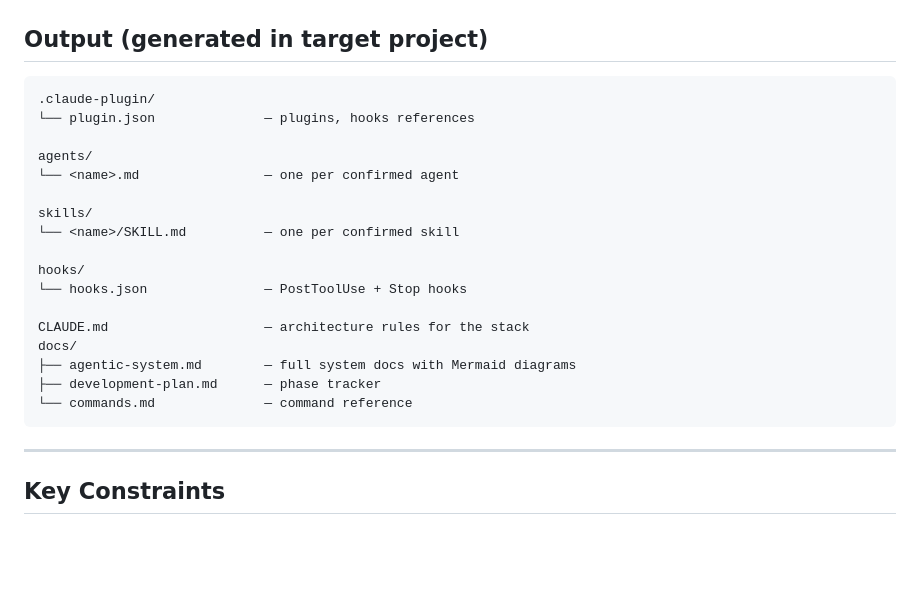
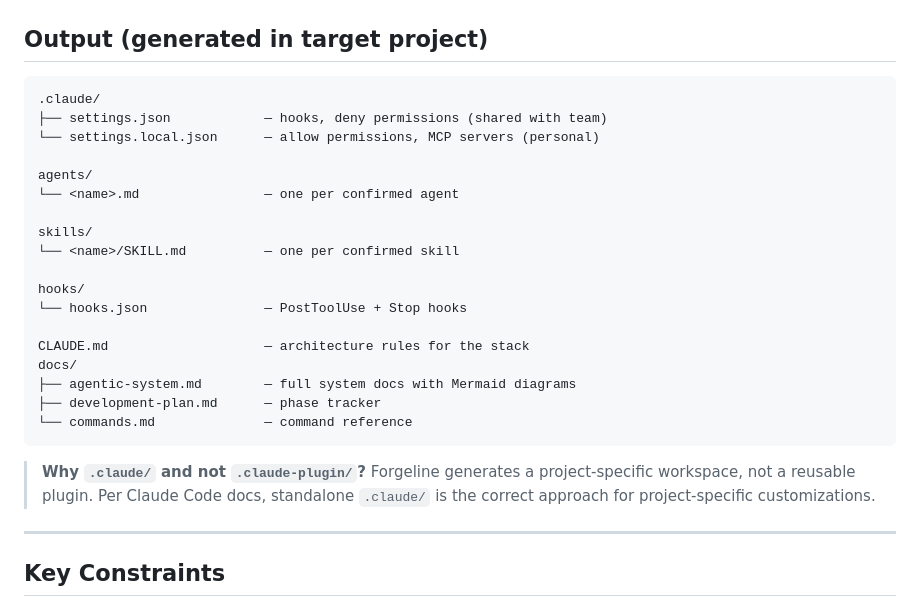
Before and after one commit to nikita-voloshyn/forgeline, a Markdown page: docs/specs/2026-03-22-forgeline-design.md, the part around the change. GitHub-like rendering; blank space fills up the shorter version.

````diff
--- a/docs/specs/2026-03-22-forgeline-design.md
+++ b/docs/specs/2026-03-22-forgeline-design.md
@@ -97,8 +97,9 @@ Full system summary presented. Generation only starts after explicit confirmatio
 ## Output (generated in target project)
 
 ```
-.claude-plugin/
-└── plugin.json              — plugins, hooks references
+.claude/
+├── settings.json            — hooks, deny permissions (shared with team)
+└── settings.local.json      — allow permissions, MCP servers (personal)
 
 agents/
 └── <name>.md                — one per confirmed agent
@@ -115,6 +116,8 @@ docs/
 ├── development-plan.md      — phase tracker
 └── commands.md              — command reference
 ```
+
+> **Why `.claude/` and not `.claude-plugin/`?** Forgeline generates a project-specific workspace, not a reusable plugin. Per Claude Code docs, standalone `.claude/` is the correct approach for project-specific customizations.
 
 ---
 
````
Also changed, not shown: agents/system-architect.md (+23 -1 lines), docs/ROADMAP.md (added, +68 -0 lines).
